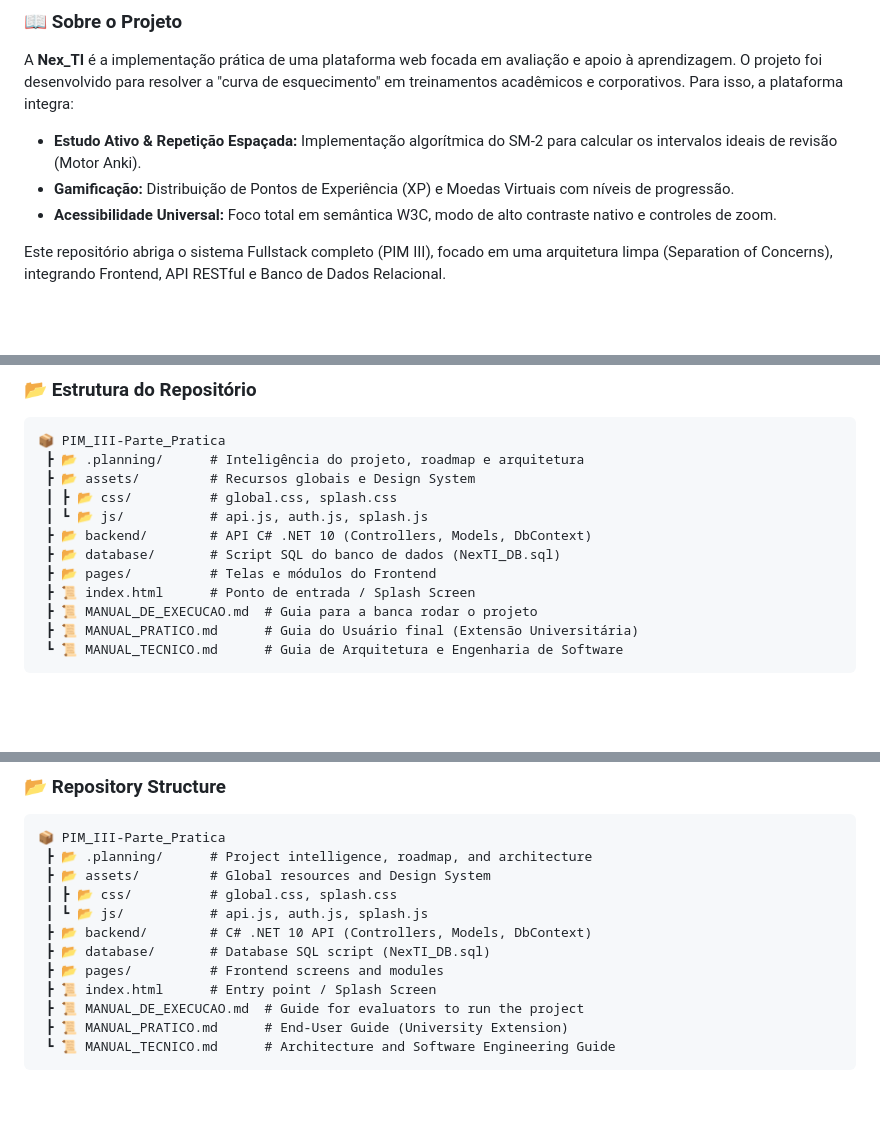
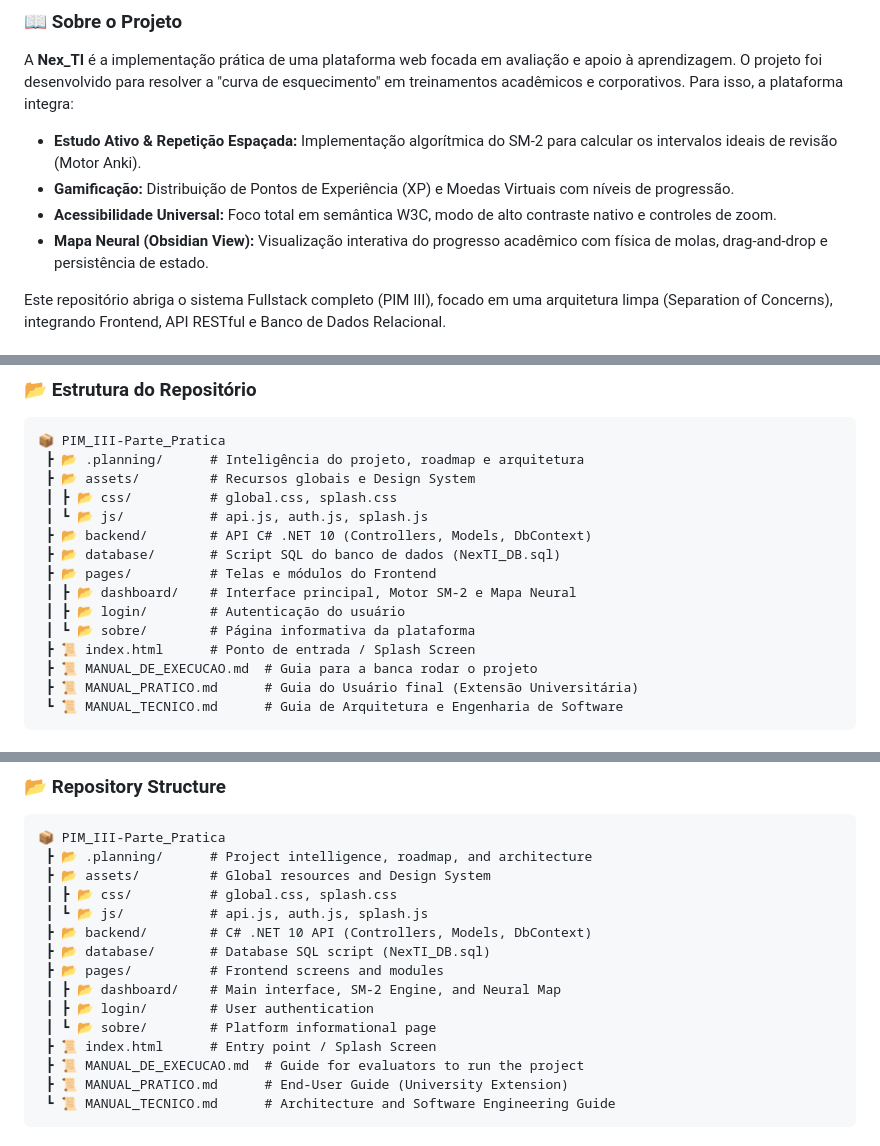
Before and after one commit to MayconDIS/PIM_III-Parte_Pratica, a Markdown page: README.md, 3 parts joined by grey strips. Drawn GitHub-style; blank space fills up the shorter version.

Commit message:
docs: add Neural Map feature and pages/sobre/ to README - Add Mapa Neural (Obsidian View) to features list (EN/PT-BR) - Expand directory tree with dashboard/, login/, sobre/ subfolders

```diff
--- a/README.md
+++ b/README.md
@@ -26,6 +26,7 @@ Para isso, a plataforma integra:
 - **Estudo Ativo & Repetição Espaçada:** Implementação algorítmica do SM-2 para calcular os intervalos ideais de revisão (Motor Anki).
 - **Gamificação:** Distribuição de Pontos de Experiência (XP) e Moedas Virtuais com níveis de progressão.
 - **Acessibilidade Universal:** Foco total em semântica W3C, modo de alto contraste nativo e controles de zoom.
+- **Mapa Neural (Obsidian View):** Visualização interativa do progresso acadêmico com física de molas, drag-and-drop e persistência de estado.
 
 Este repositório abriga o sistema Fullstack completo (PIM III), focado em uma arquitetura limpa (Separation of Concerns), integrando Frontend, API RESTful e Banco de Dados Relacional.
 
@@ -48,6 +49,9 @@ O projeto foi construído seguindo as melhores práticas do mercado:
  ┣ 📂 backend/        # API C# .NET 10 (Controllers, Models, DbContext)
  ┣ 📂 database/       # Script SQL do banco de dados (NexTI_DB.sql)
  ┣ 📂 pages/          # Telas e módulos do Frontend
+ ┃ ┣ 📂 dashboard/    # Interface principal, Motor SM-2 e Mapa Neural
+ ┃ ┣ 📂 login/        # Autenticação do usuário
+ ┃ ┗ 📂 sobre/        # Página informativa da plataforma
  ┣ 📜 index.html      # Ponto de entrada / Splash Screen
  ┣ 📜 MANUAL_DE_EXECUCAO.md  # Guia para a banca rodar o projeto
  ┣ 📜 MANUAL_PRATICO.md      # Guia do Usuário final (Extensão Universitária)
@@ -94,6 +99,9 @@ The project was built adhering to industry best practices:
  ┣ 📂 backend/        # C# .NET 10 API (Controllers, Models, DbContext)
  ┣ 📂 database/       # Database SQL script (NexTI_DB.sql)
  ┣ 📂 pages/          # Frontend screens and modules
+ ┃ ┣ 📂 dashboard/    # Main interface, SM-2 Engine, and Neural Map
+ ┃ ┣ 📂 login/        # User authentication
+ ┃ ┗ 📂 sobre/        # Platform informational page
  ┣ 📜 index.html      # Entry point / Splash Screen
  ┣ 📜 MANUAL_DE_EXECUCAO.md  # Guide for evaluators to run the project
  ┣ 📜 MANUAL_PRATICO.md      # End-User Guide (University Extension)
```
Also changed, not shown: other parts of README.md (+1 -0 lines).
